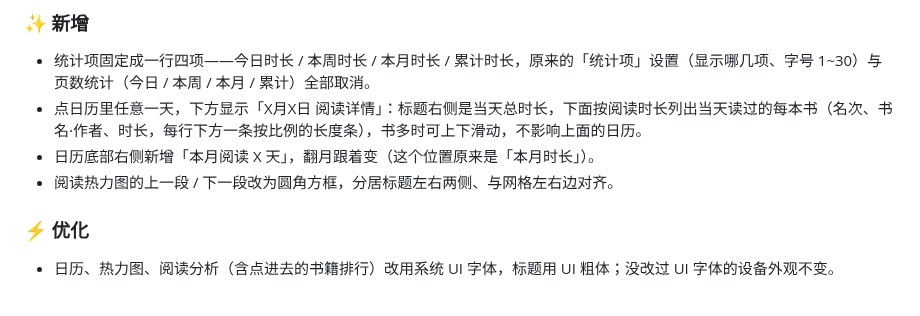
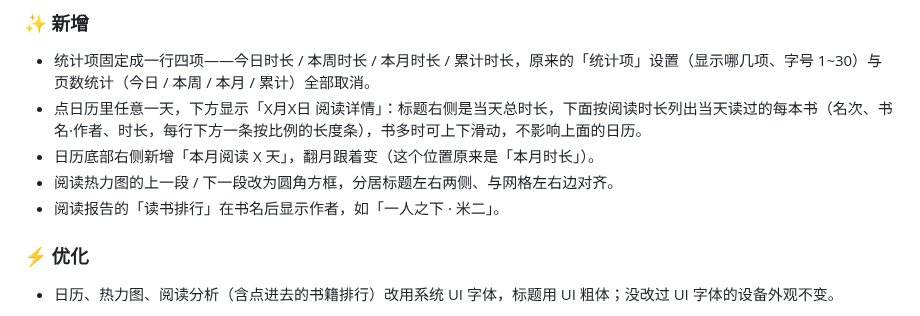
Before and after one commit to seaneasysaid/readingstats.koplugin, a Markdown page: CHANGELOG.md, the part around the change. Rendered like a GitHub page.

```diff
--- a/CHANGELOG.md
+++ b/CHANGELOG.md
@@ -13,6 +13,7 @@
 - 点日历里任意一天，下方显示「X月X日 阅读详情」：标题右侧是当天总时长，下面按阅读时长列出当天读过的每本书（名次、书名·作者、时长，每行下方一条按比例的长度条），书多时可上下滑动，不影响上面的日历。
 - 日历底部右侧新增「本月阅读 X 天」，翻月跟着变（这个位置原来是「本月时长」）。
 - 阅读热力图的上一段 / 下一段改为圆角方框，分居标题左右两侧、与网格左右边对齐。
+- 阅读报告的「读书排行」在书名后显示作者，如「一人之下 · 米二」。
 
 ### ⚡ 优化
 - 日历、热力图、阅读分析（含点进去的书籍排行）改用系统 UI 字体，标题用 UI 粗体；没改过 UI 字体的设备外观不变。
```
Also changed, not shown: README.md (+2 -2 lines), docs/screenshots/09-report-month-2026-10-full.png (added), docs/screenshots/09-report-month-2026-10.png (deleted), 1 other file.
